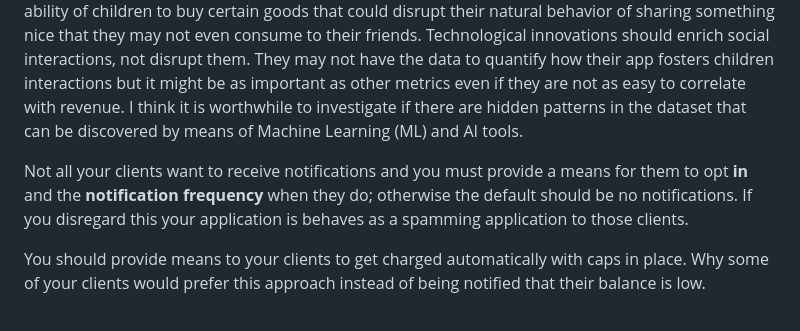
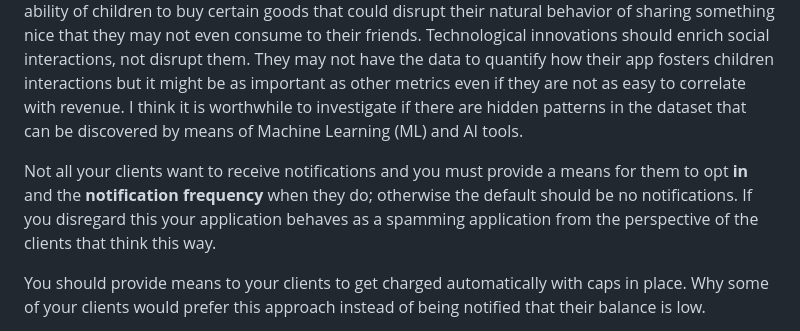
Before and after one commit to misael-diaz/CaribeTechArena-Hackathon-2026, a Markdown page: README.md, the part around the change. Rendered like a GitHub page.

Commit message:
improves wording

```diff
--- a/README.md
+++ b/README.md
@@ -43,7 +43,7 @@ We focused mostly on the chatbot interaction with the parents and the nutritiona
 
 After watching the solutions presented by the other teams I noticed that some of them recommended settin up a system that would monitor and even allow parents to prevent their children from buying certain goods. At first this could seem to be a great feature, enabling parents to control what their children consume at school; however, as a parent myself I strongly disagree with that. First, healthy parent-child relationships are based on trust and communication. If you need to enforce something on your child maybe there's a problem. I am not a psychologist but the idea does not sound right to me. The other reason is that children like to share things with their friends or at least I hope that they still do because I am very fond of my childhood experiences. By blocking the ability of children to buy certain goods that could disrupt their natural behavior of sharing something nice that they may not even consume to their friends. Technological innovations should enrich social interactions, not disrupt them. They may not have the data to quantify how their app fosters children interactions but it might be as important as other metrics even if they are not as easy to correlate with revenue. I think it is worthwhile to investigate if there are hidden patterns in the dataset that can be discovered by means of Machine Learning (ML) and AI tools.
 
-Not all your clients want to receive notifications and you must provide a means for them to opt **in** and the **notification frequency** when they do; otherwise the default should be no notifications. If you disregard this your application is behaves as a spamming application to those clients.
+Not all your clients want to receive notifications and you must provide a means for them to opt **in** and the **notification frequency** when they do; otherwise the default should be no notifications. If you disregard this your application behaves as a spamming application from the perspective of the clients that think this way.
 
 You should provide means to your clients to get charged automatically with caps in place. Why some of your clients would prefer this approach instead of being notified that their balance is low.
 
```
